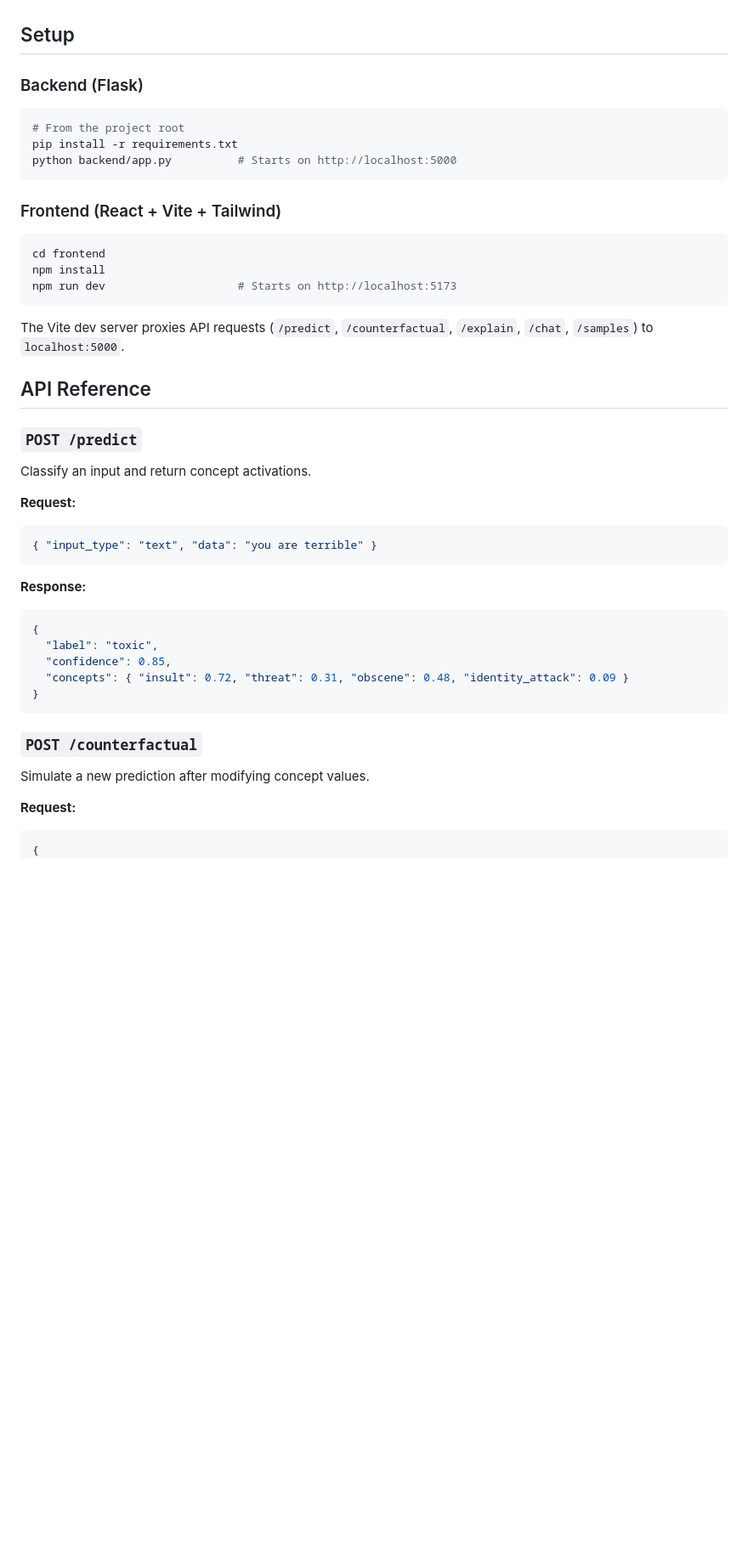
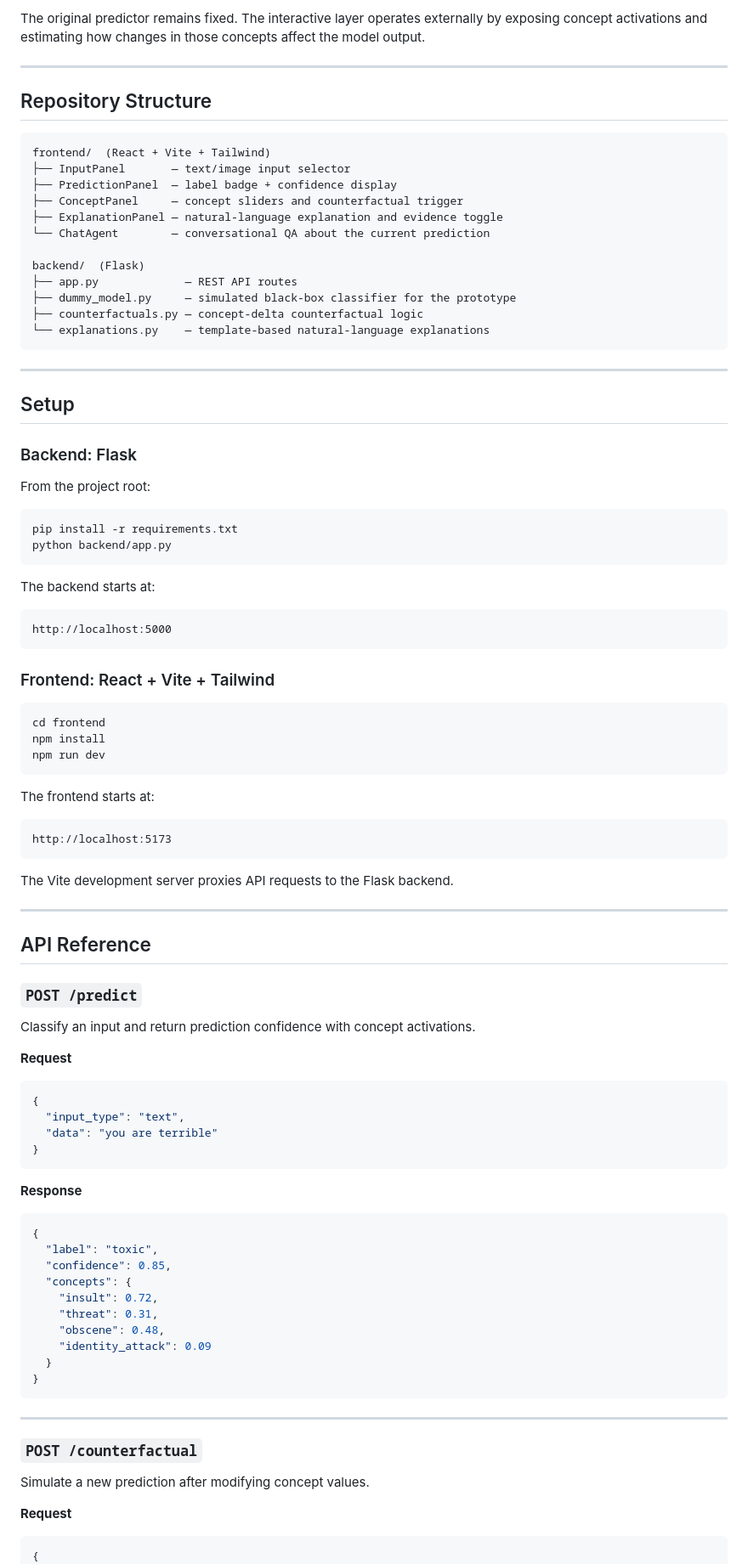
Before and after one commit to tifat58/interpretable-wrapper, a Markdown page: README.md, the part around one of its changes. Shown at 85% size. GitHub-like rendering; blank space fills up the shorter version.

Commit message:
Update README for ConceptLens demo

````diff
--- a/README.md
+++ b/README.md
@@ -5,49 +71,99 @@ A model-agnostic interactive system that wraps around any black-box AI model (te
+The original predictor remains fixed. The interactive layer operates externally by exposing concept activations and estimating how changes in those concepts affect the model output.
+
+---
+
+## Repository Structure
+
+```text
+frontend/  (React + Vite + Tailwind)
+├── InputPanel       — text/image input selector
+├── PredictionPanel  — label badge + confidence display
+├── ConceptPanel     — concept sliders and counterfactual trigger
+├── ExplanationPanel — natural-language explanation and evidence toggle
+└── ChatAgent        — conversational QA about the current prediction
+
+backend/  (Flask)
+├── app.py             — REST API routes
+├── dummy_model.py     — simulated black-box classifier for the prototype
+├── counterfactuals.py — concept-delta counterfactual logic
+└── explanations.py    — template-based natural-language explanations
+```
+
+---
 
 ## Setup
 
-### Backend (Flask)
+### Backend: Flask
+
+From the project root:
 
 ```bash
-# From the project root
 pip install -r requirements.txt
-python backend/app.py          # Starts on http://localhost:5000
+python backend/app.py
 ```
 
-### Frontend (React + Vite + Tailwind)
+The backend starts at:
+
+```text
+http://localhost:5000
+```
+
+### Frontend: React + Vite + Tailwind
 
 ```bash
 cd frontend
 npm install
-npm run dev                    # Starts on http://localhost:5173
+npm run dev
 ```
 
-The Vite dev server proxies API requests (`/predict`, `/counterfactual`, `/explain`, `/chat`, `/samples`) to `localhost:5000`.
+The frontend starts at:
+
+```text
+http://localhost:5173
+```
+
+The Vite development server proxies API requests to the Flask backend.
+
+---
 
 ## API Reference
 
 ### `POST /predict`
 
-Classify an input and return concept activations.
+Classify an input and return prediction confidence with concept activations.
 
-**Request:**
+**Request**
+
 ```json
-{ "input_type": "text", "data": "you are terrible" }
+{
+  "input_type": "text",
+  "data": "you are terrible"
+}
 ```
 
-**Response:**
+**Response**
+
 ```json
 {
   "label": "toxic",
   "confidence": 0.85,
-  "concepts": { "insult": 0.72, "threat": 0.31, "obscene": 0.48, "identity_attack": 0.09 }
+  "concepts": {
+    "insult": 0.72,
+    "threat": 0.31,
+    "obscene": 0.48,
+    "identity_attack": 0.09
+  }
 }
 ```
+
+---
 
 ### `POST /counterfactual`
 
 Simulate a new prediction after modifying concept values.
 
-**Request:**
+**Request**
+
 ```json
 {
   "input_type": "text",
````
Also changed, not shown: other parts of README.md (+150 -31 lines).
